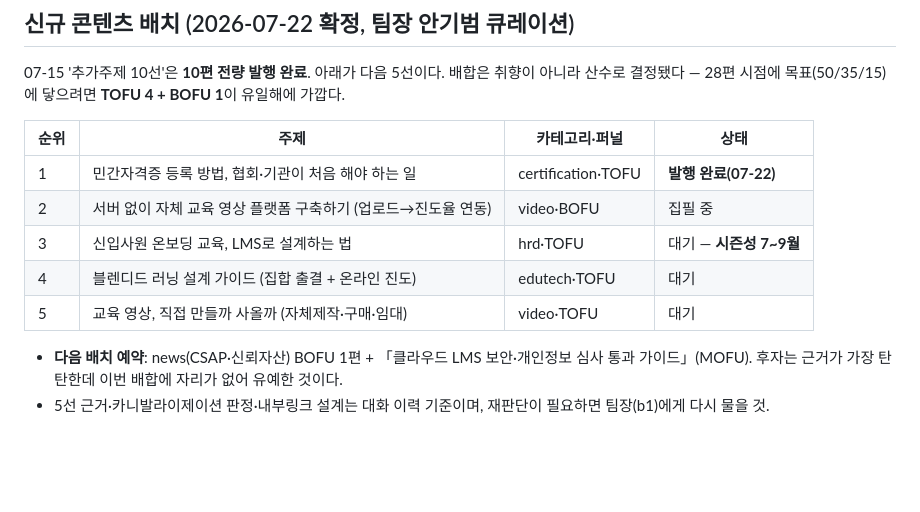
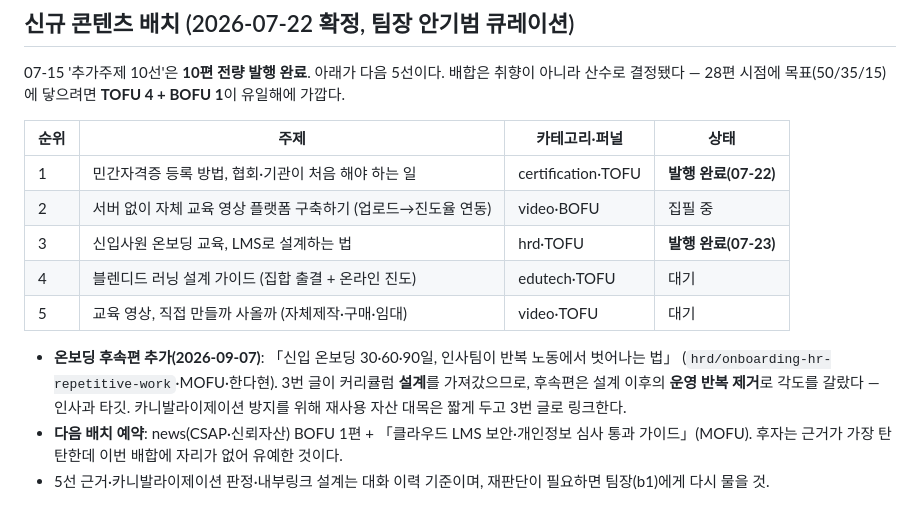
Before and after one commit to freerahn6/malgnblog, a Markdown page: STATUS.md, the part around the change. GitHub-like rendering; blank space fills up the shorter version.

Commit message:
STATUS: 온보딩 글 상태 정정 · 후속편 배치 기록
3번 행이 '대기'로 남아 있었으나 실제로는 07-23 발행 완료 상태였다.
후속편(onboarding-hr-repetitive-work)의 각도 분리 근거를 함께 남긴다.

Co-Authored-By: Claude Opus 5 (1M context) <noreply@anthropic.com>

```diff
--- a/STATUS.md
+++ b/STATUS.md
@@ -67,10 +67,14 @@
 |---|---|---|---|
 | 1 | 민간자격증 등록 방법, 협회·기관이 처음 해야 하는 일 | certification·TOFU | **발행 완료(07-22)** |
 | 2 | 서버 없이 자체 교육 영상 플랫폼 구축하기 (업로드→진도율 연동) | video·BOFU | 집필 중 |
-| 3 | 신입사원 온보딩 교육, LMS로 설계하는 법 | hrd·TOFU | 대기 — **시즌성 7~9월** |
+| 3 | 신입사원 온보딩 교육, LMS로 설계하는 법 | hrd·TOFU | **발행 완료(07-23)** |
 | 4 | 블렌디드 러닝 설계 가이드 (집합 출결 + 온라인 진도) | edutech·TOFU | 대기 |
 | 5 | 교육 영상, 직접 만들까 사올까 (자체제작·구매·임대) | video·TOFU | 대기 |
 
+- **온보딩 후속편 추가(2026-09-07)**: 「신입 온보딩 30·60·90일, 인사팀이 반복 노동에서 벗어나는 법」
+  (`hrd/onboarding-hr-repetitive-work`·MOFU·한다현). 3번 글이 커리큘럼 **설계**를 가져갔으므로,
+  후속편은 설계 이후의 **운영 반복 제거**로 각도를 갈랐다 — 인사과 타깃. 카니발라이제이션 방지를 위해
+  재사용 자산 대목은 짧게 두고 3번 글로 링크한다.
 - **다음 배치 예약**: news(CSAP·신뢰자산) BOFU 1편 + 「클라우드 LMS 보안·개인정보 심사 통과 가이드」(MOFU). 후자는 근거가 가장 탄탄한데 이번 배합에 자리가 없어 유예한 것이다.
 - 5선 근거·카니발라이제이션 판정·내부링크 설계는 대화 이력 기준이며, 재판단이 필요하면 팀장(b1)에게 다시 물을 것.
 
```
